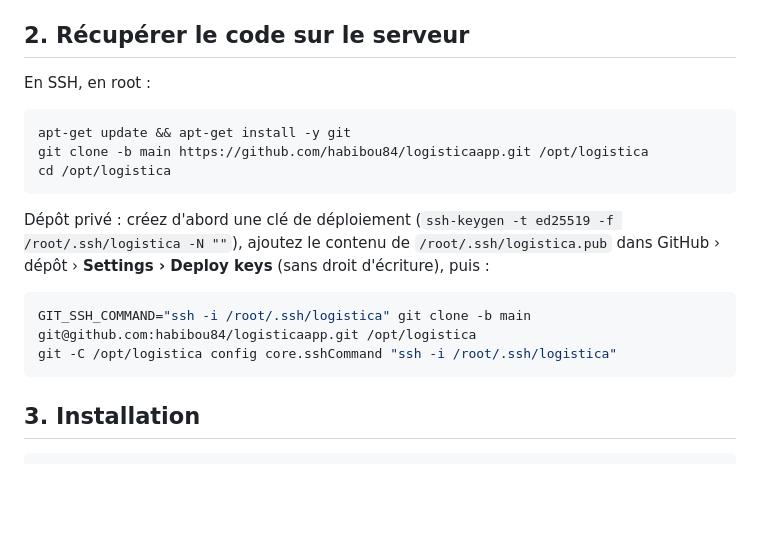
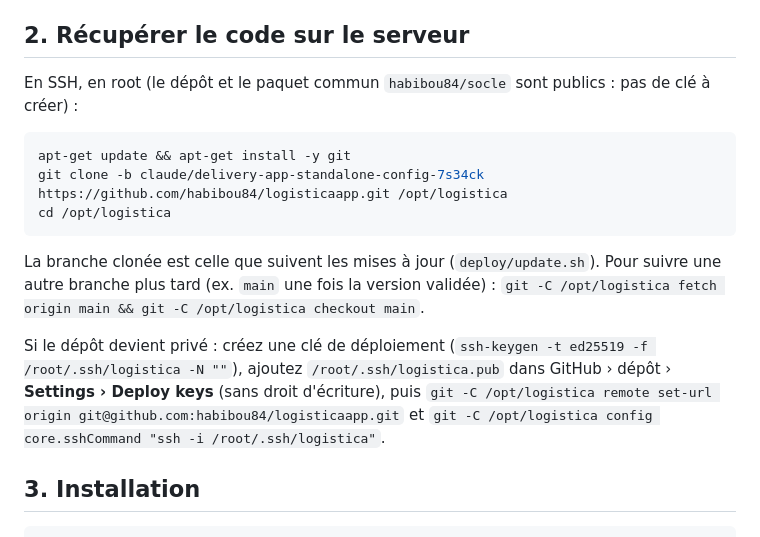
Before and after one commit to habibou84/logisticaapp, a Markdown page: docs/DEPLOIEMENT.md, the part around the change. Rendered like a GitHub page; blank space fills up the shorter version.

Commit message:
Guide de déploiement : branche à cloner, dépôts publics
Co-Authored-By: Claude Opus 5.5 <noreply@anthropic.com>
Claude-Session: https://claude.ai/code/session_01HBYnC7Vz7XbqHRL5tBxQTe

````diff
--- a/docs/DEPLOIEMENT.md
+++ b/docs/DEPLOIEMENT.md
@@ -30,22 +30,21 @@ Vérification depuis votre ordinateur : `ping app.logisticadelivery.com` doit r
 
 ## 2. Récupérer le code sur le serveur
 
-En SSH, en root :
+En SSH, en root (le dépôt et le paquet commun `habibou84/socle` sont publics : pas de clé à créer) :
 
 ```bash
 apt-get update && apt-get install -y git
-git clone -b main https://github.com/habibou84/logisticaapp.git /opt/logistica
+git clone -b claude/delivery-app-standalone-config-7s34ck https://github.com/habibou84/logisticaapp.git /opt/logistica
 cd /opt/logistica
 ```
 
-Dépôt privé : créez d'abord une clé de déploiement (`ssh-keygen -t ed25519 -f /root/.ssh/logistica -N ""`),
-ajoutez le contenu de `/root/.ssh/logistica.pub` dans GitHub › dépôt › **Settings › Deploy keys** (sans droit
-d'écriture), puis :
+La branche clonée est celle que suivent les mises à jour (`deploy/update.sh`). Pour suivre une autre branche
+plus tard (ex. `main` une fois la version validée) : `git -C /opt/logistica fetch origin main && git -C /opt/logistica checkout main`.
 
-```bash
-GIT_SSH_COMMAND="ssh -i /root/.ssh/logistica" git clone -b main git@github.com:habibou84/logisticaapp.git /opt/logistica
-git -C /opt/logistica config core.sshCommand "ssh -i /root/.ssh/logistica"
-```
+Si le dépôt devient privé : créez une clé de déploiement (`ssh-keygen -t ed25519 -f /root/.ssh/logistica -N ""`),
+ajoutez `/root/.ssh/logistica.pub` dans GitHub › dépôt › **Settings › Deploy keys** (sans droit d'écriture), puis
+`git -C /opt/logistica remote set-url origin git@github.com:habibou84/logisticaapp.git` et
+`git -C /opt/logistica config core.sshCommand "ssh -i /root/.ssh/logistica"`.
 
 ## 3. Installation
 
````
